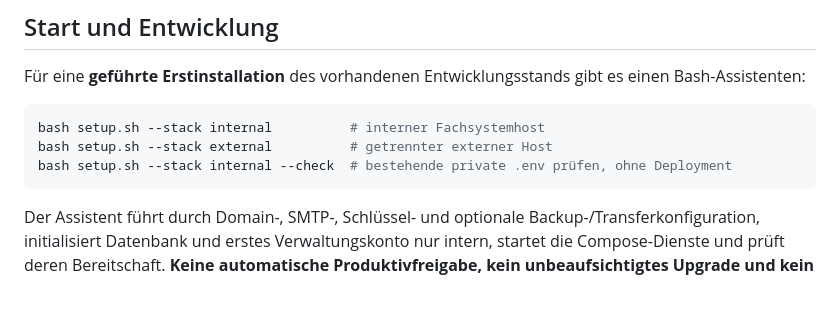
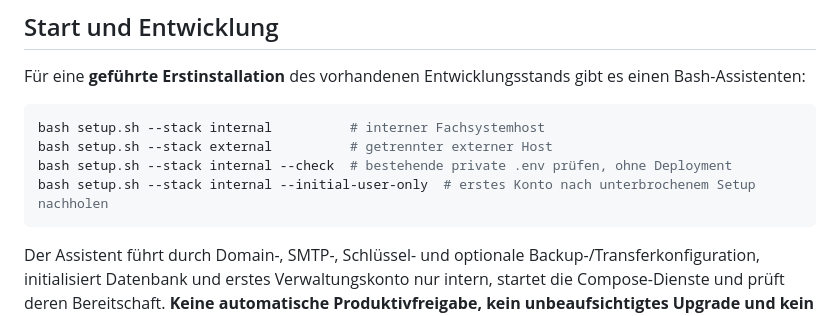
Before and after one commit to derdigitalaffine/beschlussmanufaktur, a Markdown page: README.md, the part around the change. GitHub-like rendering; blank space fills up the shorter version.

Commit message:
docs(readme): show first-user recovery command

````diff
--- a/README.md
+++ b/README.md
@@ -12,6 +12,7 @@ Für eine **geführte Erstinstallation** des vorhandenen Entwicklungsstands gibt
 bash setup.sh --stack internal          # interner Fachsystemhost
 bash setup.sh --stack external          # getrennter externer Host
 bash setup.sh --stack internal --check  # bestehende private .env prüfen, ohne Deployment
+bash setup.sh --stack internal --initial-user-only  # erstes Konto nach unterbrochenem Setup nachholen
 ```
 
 Der Assistent führt durch Domain-, SMTP-, Schlüssel- und optionale Backup-/Transferkonfiguration, initialisiert Datenbank und erstes Verwaltungskonto nur intern, startet die Compose-Dienste und prüft deren Bereitschaft. **Keine automatische Produktivfreigabe, kein unbeaufsichtigtes Upgrade und kein Restore.** Beide Stacks gehören auf getrennte Hosts. Details, Voraussetzungen und Sicherheitsgrenzen: [Geführte Erstinstallation](docs/12-installation.md#geführte-erstinstallation-bash-setup).
````
